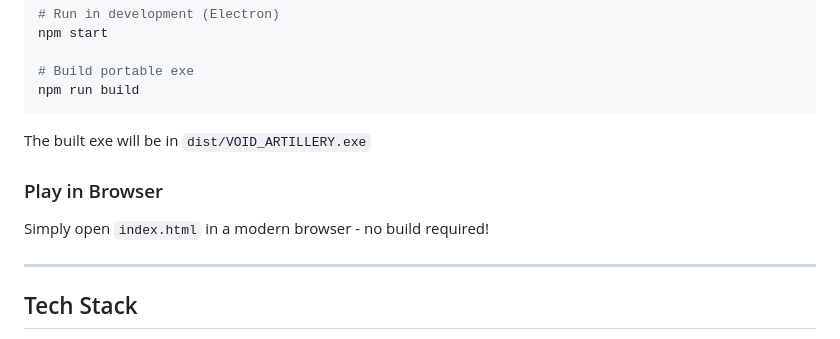
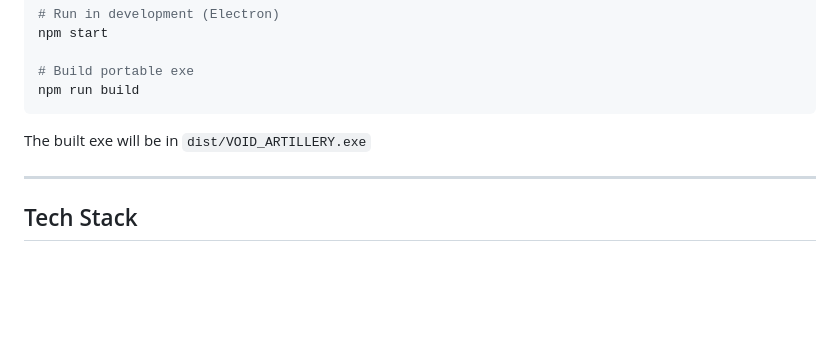
Before and after one commit to bnnichol-blip/GameOff, a Markdown page: README.md, the part around the change. GitHub-like rendering; blank space fills up the shorter version.

Commit message:
docs: Remove browser play option from README

```diff
--- a/README.md
+++ b/README.md
@@ -103,9 +103,6 @@ npm run build
 
 The built exe will be in `dist/VOID_ARTILLERY.exe`
 
-### Play in Browser
-Simply open `index.html` in a modern browser - no build required!
-
 ---
 
 ## Tech Stack
```
